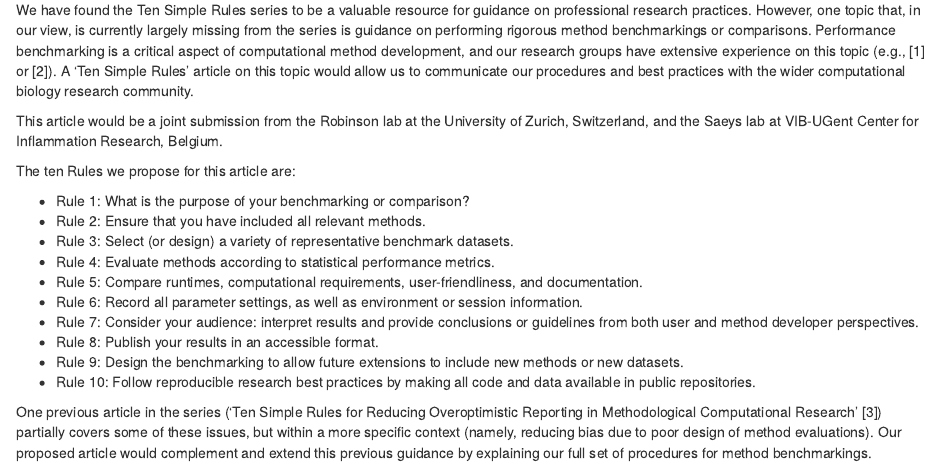
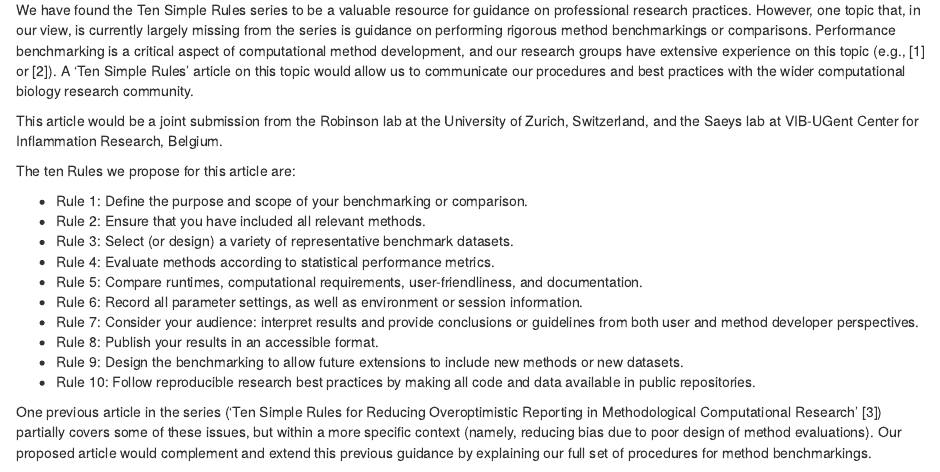
Before and after one commit to lmweber/benchmarking-guidelines, an R Markdown document (presubmission_inquiry_ten_simple_rules.Rmd): the page in a window 1100 px wide, from 350 px down. Rendered offline with R 4.5, knitr and Pandoc, with nearby package versions.

Commit message:
re-word rule 1

```diff
--- a/presubmission_inquiry_ten_simple_rules.Rmd
+++ b/presubmission_inquiry_ten_simple_rules.Rmd
@@ -28,7 +28,7 @@ This article would be a joint submission from the Robinson lab at the University
 
 The ten Rules we propose for this article are:
 
-- Rule 1: What is the purpose of your benchmarking or comparison?
+- Rule 1: Define the purpose and scope of your benchmarking or comparison.
 - Rule 2: Ensure that you have included all relevant methods.
 - Rule 3: Select (or design) a variety of representative benchmark datasets.
 - Rule 4: Evaluate methods according to statistical performance metrics.
```
